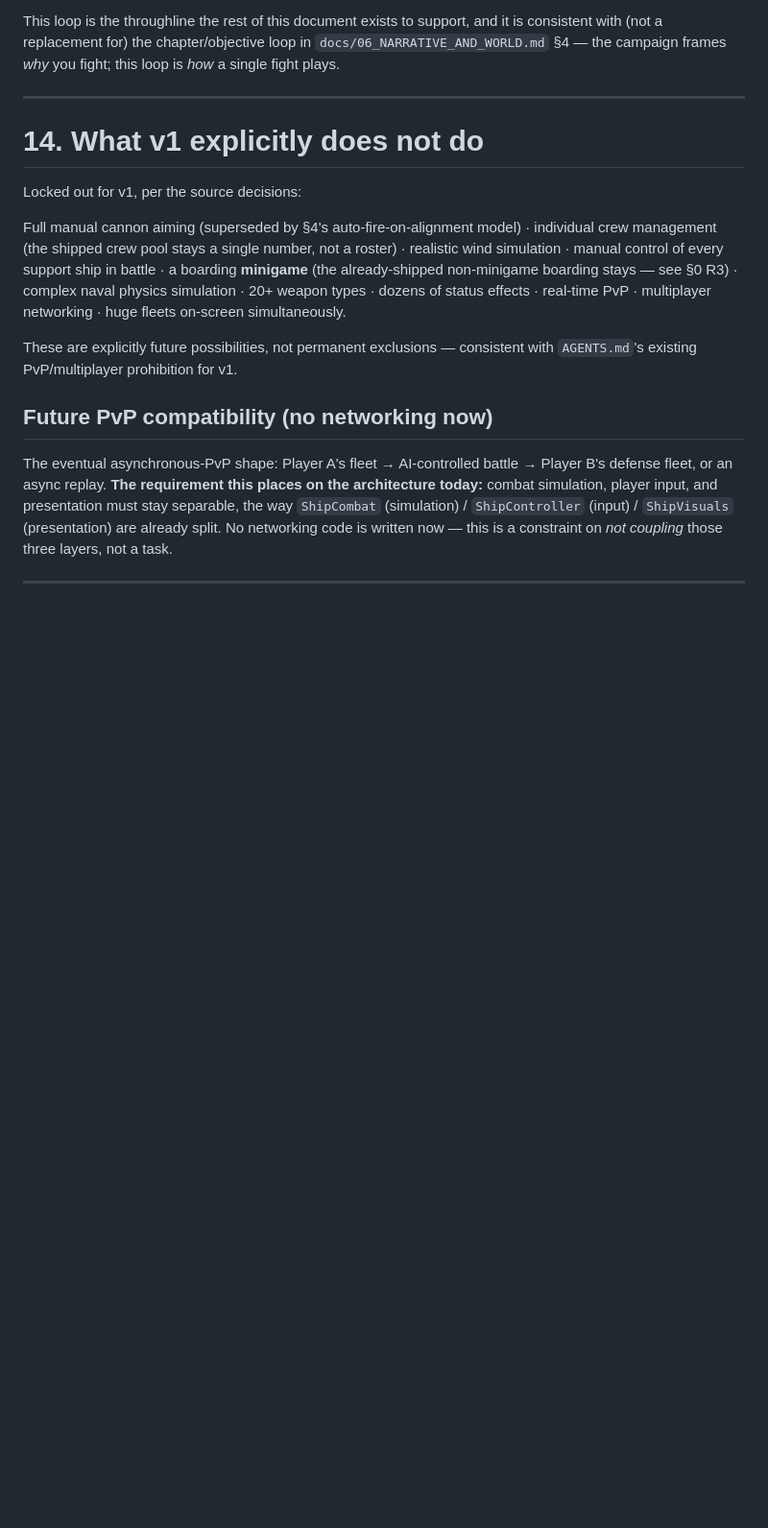
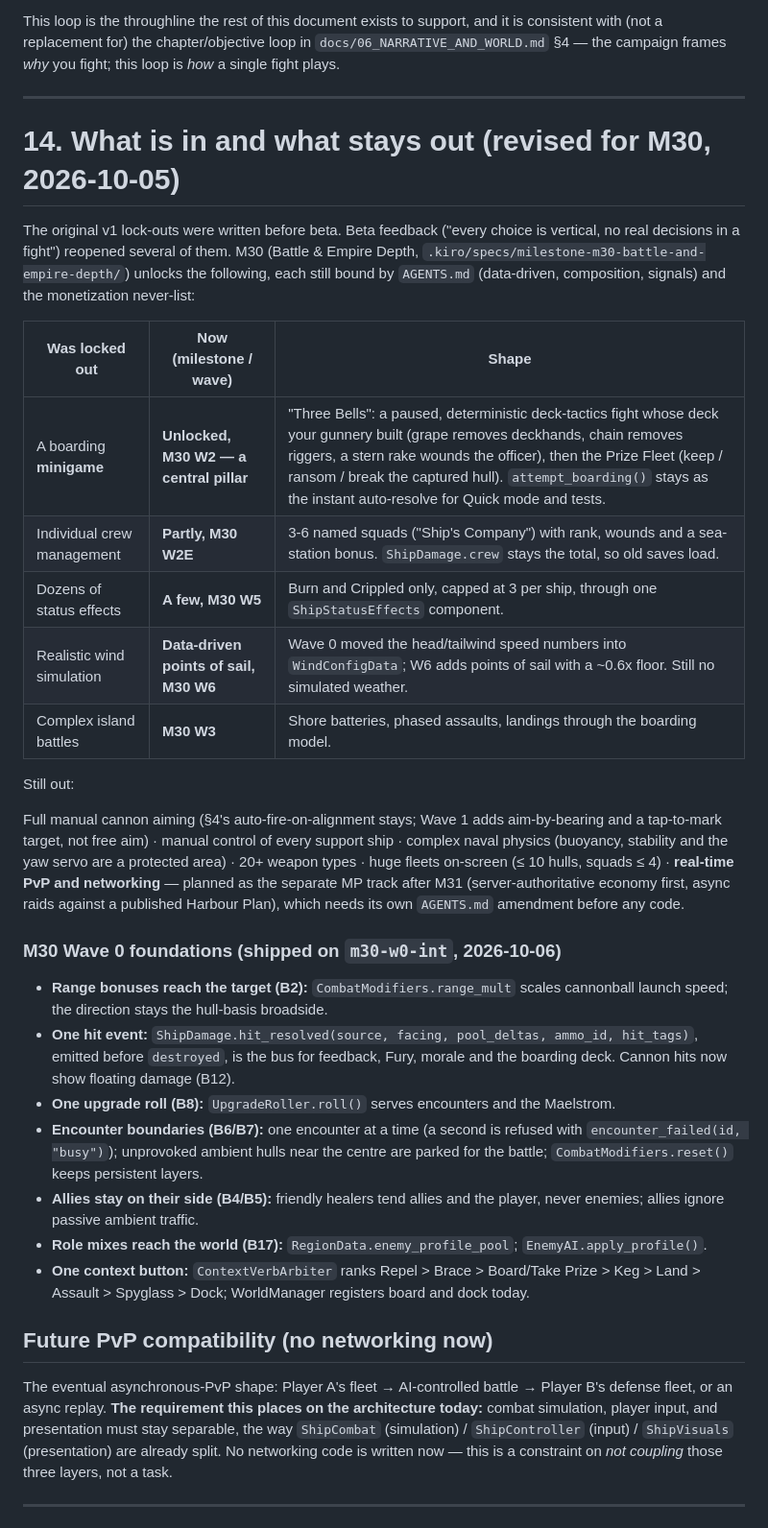
Before and after one commit to sakshamjain03/pirate_game, a Markdown page: docs/navalCombat.md, the part around the change. Shown at 96% size. GitHub-like rendering; blank space fills up the shorter version.

Commit message:
docs: navalCombat §14 - what M30 unlocks, what stays out, Wave 0 foundations

```diff
--- a/docs/navalCombat.md
+++ b/docs/navalCombat.md
@@ -315,19 +315,46 @@ the campaign frames *why* you fight; this loop is *how* a single fight plays.
 
 ---
 
-# 14. What v1 explicitly does not do
+# 14. What is in and what stays out (revised for M30, 2026-10-05)
 
-Locked out for v1, per the source decisions:
+The original v1 lock-outs were written before beta. Beta feedback ("every choice is vertical, no
+real decisions in a fight") reopened several of them. M30 (Battle & Empire Depth,
+`.kiro/specs/milestone-m30-battle-and-empire-depth/`) unlocks the following, each still bound by
+`AGENTS.md` (data-driven, composition, signals) and the monetization never-list:
 
-Full manual cannon aiming (superseded by §4's auto-fire-on-alignment model) · individual crew
-management (the shipped crew pool stays a single number, not a roster) · realistic wind
-simulation · manual control of every support ship in battle · a boarding **minigame** (the
-already-shipped non-minigame boarding stays — see §0 R3) · complex naval physics simulation ·
-20+ weapon types · dozens of status effects · real-time PvP · multiplayer networking · huge
-fleets on-screen simultaneously.
+| Was locked out | Now (milestone / wave) | Shape |
+|---|---|---|
+| A boarding **minigame** | **Unlocked, M30 W2 — a central pillar** | "Three Bells": a paused, deterministic deck-tactics fight whose deck your gunnery built (grape removes deckhands, chain removes riggers, a stern rake wounds the officer), then the Prize Fleet (keep / ransom / break the captured hull). `attempt_boarding()` stays as the instant auto-resolve for Quick mode and tests. |
+| Individual crew management | **Partly, M30 W2E** | 3-6 named squads ("Ship's Company") with rank, wounds and a sea-station bonus. `ShipDamage.crew` stays the total, so old saves load. |
+| Dozens of status effects | **A few, M30 W5** | Burn and Crippled only, capped at 3 per ship, through one `ShipStatusEffects` component. |
+| Realistic wind simulation | **Data-driven points of sail, M30 W6** | Wave 0 moved the head/tailwind speed numbers into `WindConfigData`; W6 adds points of sail with a ~0.6x floor. Still no simulated weather. |
+| Complex island battles | **M30 W3** | Shore batteries, phased assaults, landings through the boarding model. |
 
-These are explicitly future possibilities, not permanent exclusions — consistent with
-`AGENTS.md`'s existing PvP/multiplayer prohibition for v1.
+Still out:
+
+Full manual cannon aiming (§4's auto-fire-on-alignment stays; Wave 1 adds aim-by-bearing and a
+tap-to-mark target, not free aim) · manual control of every support ship · complex naval physics
+(buoyancy, stability and the yaw servo are a protected area) · 20+ weapon types · huge fleets
+on-screen (≤ 10 hulls, squads ≤ 4) · **real-time PvP and networking** — planned as the separate
+MP track after M31 (server-authoritative economy first, async raids against a published Harbour
+Plan), which needs its own `AGENTS.md` amendment before any code.
+
+### M30 Wave 0 foundations (shipped on `m30-w0-int`, 2026-10-06)
+
+- **Range bonuses reach the target (B2):** `CombatModifiers.range_mult` scales cannonball launch
+  speed; the direction stays the hull-basis broadside.
+- **One hit event:** `ShipDamage.hit_resolved(source, facing, pool_deltas, ammo_id, hit_tags)`,
+  emitted before `destroyed`, is the bus for feedback, Fury, morale and the boarding deck. Cannon
+  hits now show floating damage (B12).
+- **One upgrade roll (B8):** `UpgradeRoller.roll()` serves encounters and the Maelstrom.
+- **Encounter boundaries (B6/B7):** one encounter at a time (a second is refused with
+  `encounter_failed(id, "busy")`); unprovoked ambient hulls near the centre are parked for the
+  battle; `CombatModifiers.reset()` keeps persistent layers.
+- **Allies stay on their side (B4/B5):** friendly healers tend allies and the player, never
+  enemies; allies ignore passive ambient traffic.
+- **Role mixes reach the world (B17):** `RegionData.enemy_profile_pool`; `EnemyAI.apply_profile()`.
+- **One context button:** `ContextVerbArbiter` ranks Repel > Brace > Board/Take Prize > Keg >
+  Land > Assault > Spyglass > Dock; WorldManager registers board and dock today.
 
 ## Future PvP compatibility (no networking now)
 
```
